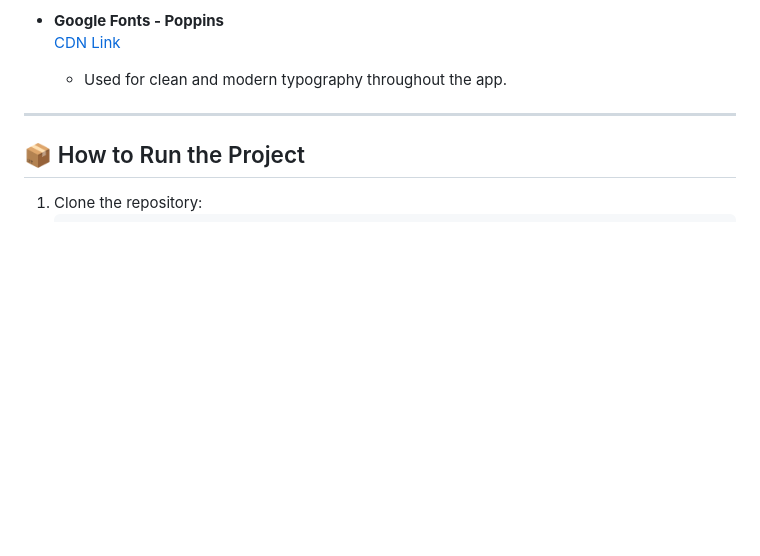
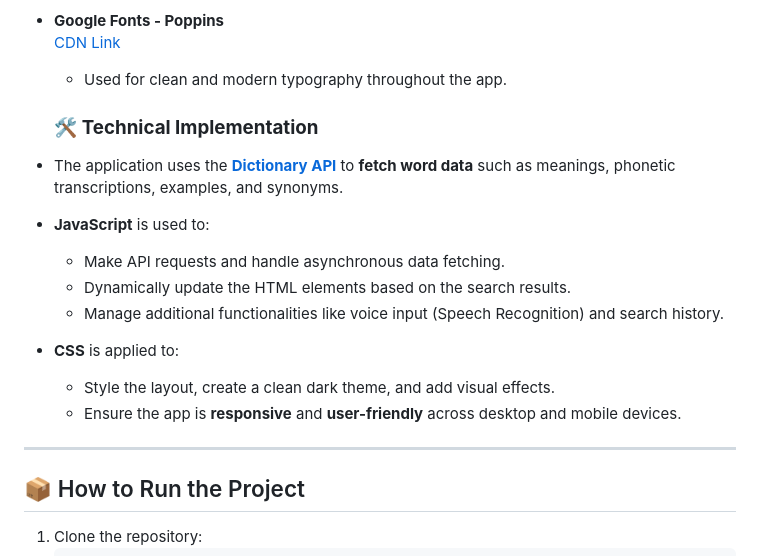
Before and after one commit to Saihajpreet-Kaur/Project_Dictionary, a Markdown page: README.md, the part around the change. GitHub-like rendering; blank space fills up the shorter version.

Commit message:
Technical Implementation README.md

```diff
--- a/README.md
+++ b/README.md
@@ -65,6 +65,20 @@
 - **Google Fonts - Poppins**
   [CDN Link](https://fonts.googleapis.com/css2?family=Poppins&display=swap)
   - Used for clean and modern typography throughout the app.
+
+
+  ### 🛠️ **Technical Implementation**
+
+- The application uses the **[Dictionary API](https://dictionaryapi.dev/)** to **fetch word data** such as meanings, phonetic transcriptions, examples, and synonyms.
+
+- **JavaScript** is used to:
+  - Make API requests and handle asynchronous data fetching.
+  - Dynamically update the HTML elements based on the search results.
+  - Manage additional functionalities like voice input (Speech Recognition) and search history.
+
+- **CSS** is applied to:
+  - Style the layout, create a clean dark theme, and add visual effects.
+  - Ensure the app is **responsive** and **user-friendly** across desktop and mobile devices.
 ---
 ## 📦 How to Run the Project
 
```
